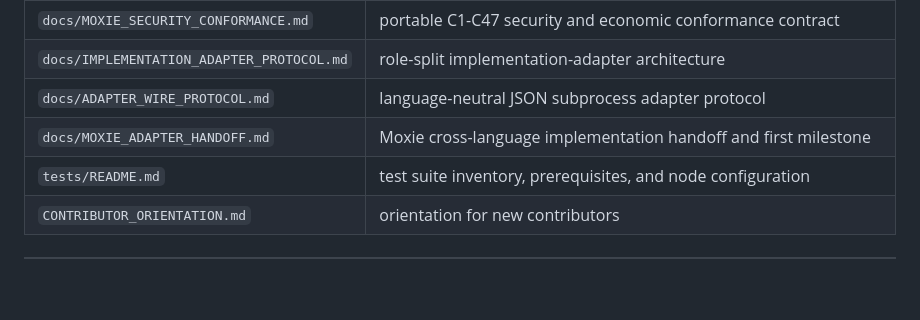
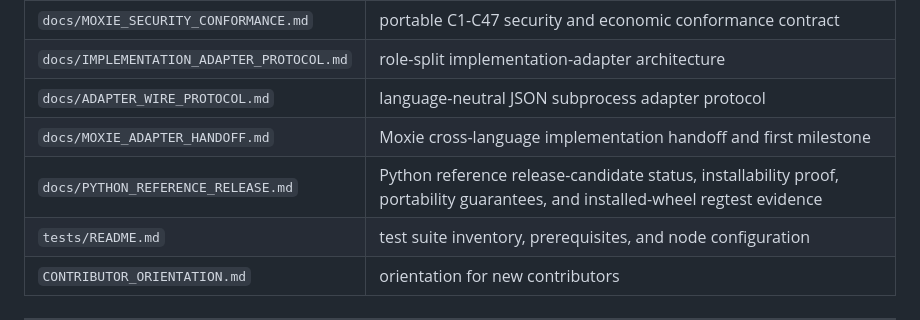
Before and after one commit to gjbrr/blake-swap, a Markdown page: README.md, the part around the change. Drawn GitHub-style; blank space fills up the shorter version.

Commit message:
Document Python reference release candidate

```diff
--- a/README.md
+++ b/README.md
@@ -244,6 +244,7 @@ silently omitting them.
 | `docs/IMPLEMENTATION_ADAPTER_PROTOCOL.md` | role-split implementation-adapter architecture |
 | `docs/ADAPTER_WIRE_PROTOCOL.md` | language-neutral JSON subprocess adapter protocol |
 | `docs/MOXIE_ADAPTER_HANDOFF.md` | Moxie cross-language implementation handoff and first milestone |
+| `docs/PYTHON_REFERENCE_RELEASE.md` | Python reference release-candidate status, installability proof, portability guarantees, and installed-wheel regtest evidence |
 | `tests/README.md` | test suite inventory, prerequisites, and node configuration |
 | `CONTRIBUTOR_ORIENTATION.md` | orientation for new contributors |
 
```
Also changed, not shown: docs/PYTHON_REFERENCE_RELEASE.md (added, +81 -0 lines).
